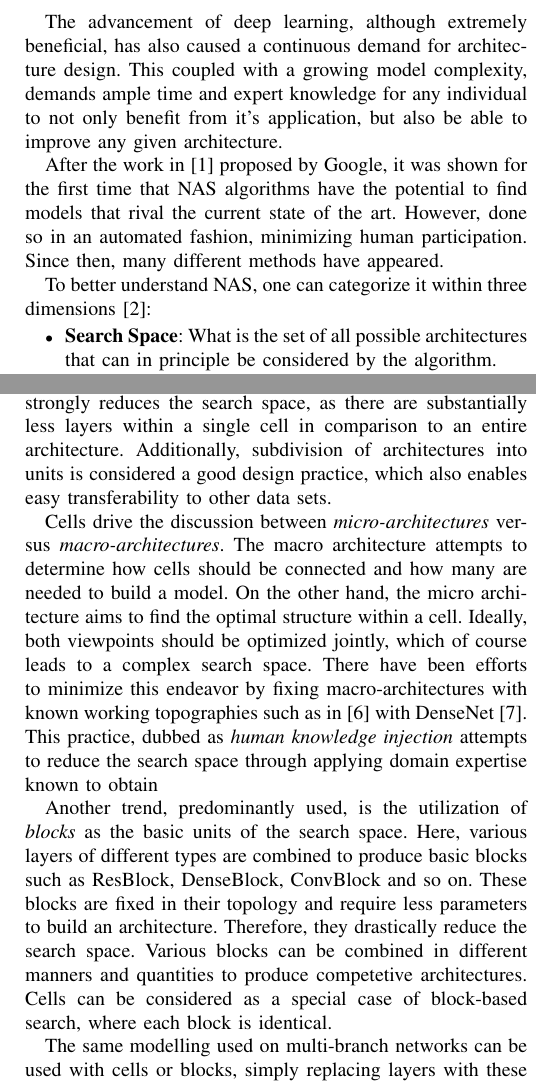
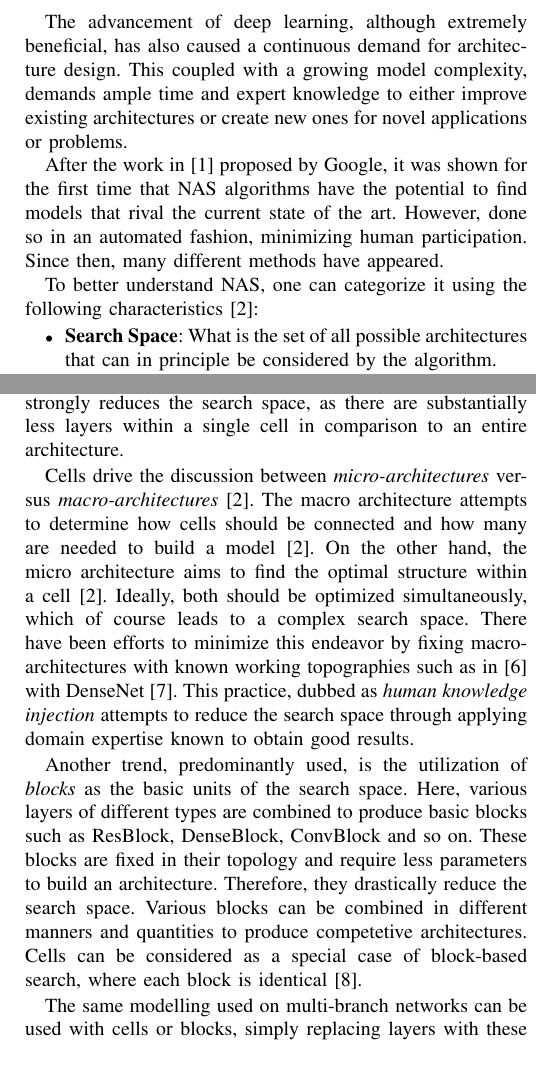
Before and after one commit to duclos-cavalcanti/tum-msei-seminar, a LaTeX paper (paper/seminar.tex): two parts of the columns of pages 1 and 2 of 6, joined at a grey line, cut so that both start at the same text. Compiled offline with XeLaTeX.

Commit message:
Partial changes to final paper, according to reviews

```diff
--- a/paper/seminar.tex
+++ b/paper/seminar.tex
@@ -61,14 +61,15 @@ Neural Architecture Search (NAS), evolutionary computation (EC), Deep Learning,
 
 \section{Introduction}
 The advancement of deep learning, although extremely beneficial, has also caused a continuous demand for
-architecture design. This coupled with a growing model complexity, demands ample time and expert knowledge for
-any individual to not only benefit from it's application, but also be able to improve any given architecture.
+architecture design. This coupled with a growing model complexity, demands ample time and expert knowledge to
+either improve existing architectures or create new ones for novel applications or problems.
+
 
 After the work in \cite{zoph2016neural} proposed by Google, it was shown for the first time that NAS algorithms
 have the potential to find models that rival the current state of the art. However, done so in an automated fashion, minimizing
 human participation. Since then, many different methods have appeared.
 
-To better understand NAS, one can categorize it within three dimensions \cite{elsken2019neural}:
+To better understand NAS, one can categorize it using the following characteristics \cite{elsken2019neural}:
 \begin{itemize}
     \item \textbf{Search Space}: What is the set of all possible architectures that can in principle be considered
     by the algorithm.
@@ -111,21 +112,21 @@ A trend is however the search within \textit{cells}, initially considered by wor
 the search space is then designated within a single cell instead of an entire architecture. This cell is the basic unit of the
 resulting architecture, which can be then combined with other identical cells in various fashions to produce a final design.
 This strongly reduces the search space, as there are substantially less layers within a single cell in comparison to
-an entire architecture. Additionally, subdivision of architectures into units is considered a good design practice,
-which also enables easy transferability to other data sets.
+an entire architecture.
 
-Cells drive the discussion between \textit{micro-architectures} versus \textit{macro-architectures}. The macro architecture
-attempts to determine how cells should be connected and how many are needed to build a model. On the other hand, the micro
-architecture aims to find the optimal structure within a cell. Ideally, both viewpoints should be optimized jointly, which of course
+Cells drive the discussion between \textit{micro-architectures} versus \textit{macro-architectures} \cite{elsken2019neural}. The macro architecture
+attempts to determine how cells should be connected and how many are needed to build a model \cite{elsken2019neural}. On the other hand, the micro
+architecture aims to find the optimal structure within a cell \cite{elsken2019neural}. Ideally, both should be optimized simultaneously, which of course
 leads to a complex search space. There have been efforts to minimize this endeavor by fixing macro-architectures with
 known working topographies such as in \cite{pmlr-v80-cai18a} with DenseNet \cite{Huang_2017_CVPR}. This practice, dubbed as
-\textit{human knowledge injection} attempts to reduce the search space through applying domain expertise known to obtain
+\textit{human knowledge injection} attempts to reduce the search space through applying domain expertise known to obtain good
+results.
 
 Another trend, predominantly used, is the utilization of \textit{blocks} as the basic units of the search space. Here, various layers of different types
 are combined to produce basic blocks such as ResBlock, DenseBlock, ConvBlock and so on. These blocks are fixed in their topology
 and require less parameters to build an architecture. Therefore, they drastically reduce the search space. Various blocks can be combined
 in different manners and quantities to produce competetive architectures. Cells can be considered as a special case of block-based
-search, where each block is identical.
+search, where each block is identical \cite{liu2021survey}.
 
 The same modelling used on multi-branch networks can be used with cells or blocks, simply replacing layers with
 these units.
```
Also changed, not shown: paper/seminar.pdf, paper/seminar.tex (10 more changed lines).
